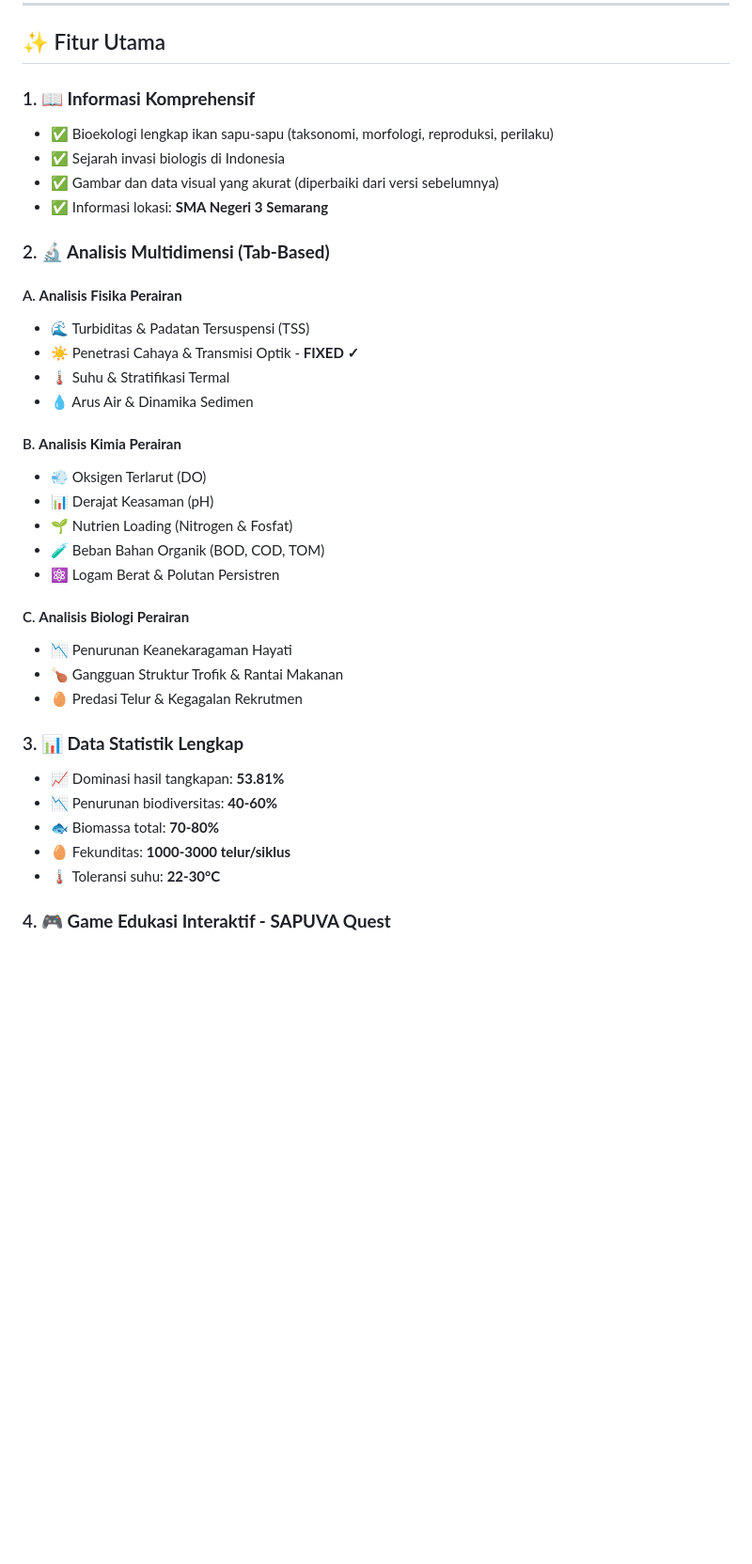
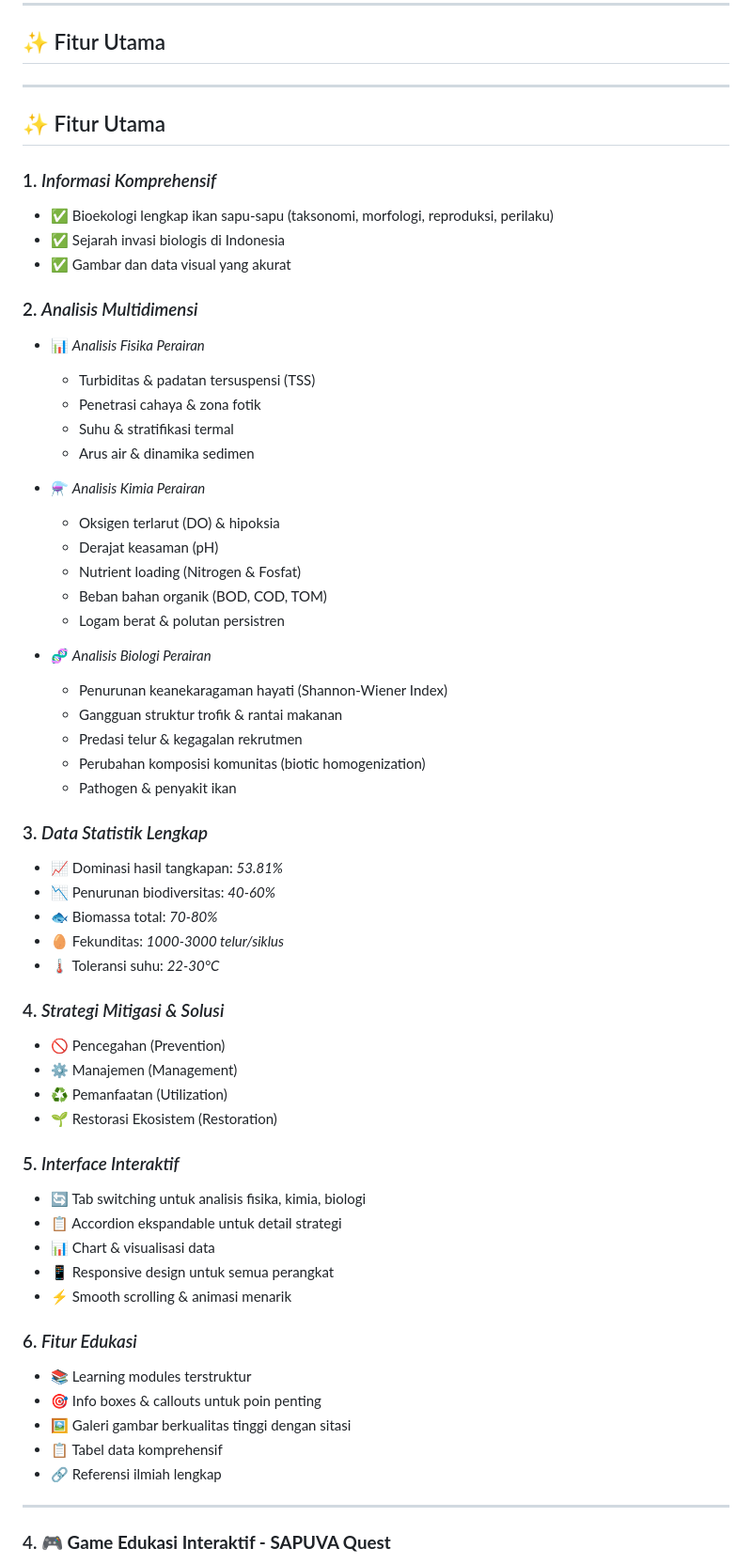
Before and after one commit to rosaliasinar-cell/sapuva-website, a Markdown page: README.md, the part around one of its changes. Shown at 94% size. Rendered like a GitHub page; blank space fills up the shorter version.

```diff
--- a/README.md
+++ b/README.md
@@ -43,37 +47,64 @@ Menjadi platform informasi terpercaya yang meningkatkan kesadaran masyarakat ten
 
 ## ✨ Fitur Utama
 
-### 1. **📖 Informasi Komprehensif**
+---
+
+## ✨ Fitur Utama
+
+### 1. *Informasi Komprehensif*
 - ✅ Bioekologi lengkap ikan sapu-sapu (taksonomi, morfologi, reproduksi, perilaku)
 - ✅ Sejarah invasi biologis di Indonesia
-- ✅ Gambar dan data visual yang akurat (diperbaiki dari versi sebelumnya)
-- ✅ Informasi lokasi: **SMA Negeri 3 Semarang**
+- ✅ Gambar dan data visual yang akurat
 
-### 2. **🔬 Analisis Multidimensi (Tab-Based)**
-#### A. **Analisis Fisika Perairan**
-- 🌊 Turbiditas & Padatan Tersuspensi (TSS)
-- ☀️ Penetrasi Cahaya & Transmisi Optik - **FIXED ✓**
-- 🌡️ Suhu & Stratifikasi Termal
-- 💧 Arus Air & Dinamika Sedimen
+### 2. *Analisis Multidimensi*
+- 📊 *Analisis Fisika Perairan*
+  - Turbiditas & padatan tersuspensi (TSS)
+  - Penetrasi cahaya & zona fotik
+  - Suhu & stratifikasi termal
+  - Arus air & dinamika sedimen
 
-#### B. **Analisis Kimia Perairan**
-- 💨 Oksigen Terlarut (DO)
-- 📊 Derajat Keasaman (pH)
-- 🌱 Nutrien Loading (Nitrogen & Fosfat)
-- 🧪 Beban Bahan Organik (BOD, COD, TOM)
-- ⚛️ Logam Berat & Polutan Persistren
+- ⚗️ *Analisis Kimia Perairan*
+  - Oksigen terlarut (DO) & hipoksia
+  - Derajat keasaman (pH)
+  - Nutrient loading (Nitrogen & Fosfat)
+  - Beban bahan organik (BOD, COD, TOM)
+  - Logam berat & polutan persistren
 
-#### C. **Analisis Biologi Perairan**
-- 📉 Penurunan Keanekaragaman Hayati
-- 🍗 Gangguan Struktur Trofik & Rantai Makanan
-- 🥚 Predasi Telur & Kegagalan Rekrutmen
+- 🧬 *Analisis Biologi Perairan*
+  - Penurunan keanekaragaman hayati (Shannon-Wiener Index)
+  - Gangguan struktur trofik & rantai makanan
+  - Predasi telur & kegagalan rekrutmen
+  - Perubahan komposisi komunitas (biotic homogenization)
+  - Pathogen & penyakit ikan
 
-### 3. **📊 Data Statistik Lengkap**
-- 📈 Dominasi hasil tangkapan: **53.81%**
-- 📉 Penurunan biodiversitas: **40-60%**
-- 🐟 Biomassa total: **70-80%**
-- 🥚 Fekunditas: **1000-3000 telur/siklus**
-- 🌡️ Toleransi suhu: **22-30°C**
+### 3. *Data Statistik Lengkap*
+- 📈 Dominasi hasil tangkapan: *53.81%*
+- 📉 Penurunan biodiversitas: *40-60%*
+- 🐟 Biomassa total: *70-80%*
+- 🥚 Fekunditas: *1000-3000 telur/siklus*
+- 🌡️ Toleransi suhu: *22-30°C*
+
+### 4. *Strategi Mitigasi & Solusi*
+- 🚫 Pencegahan (Prevention)
+- ⚙️ Manajemen (Management)
+- ♻️ Pemanfaatan (Utilization)
+- 🌱 Restorasi Ekosistem (Restoration)
+
+### 5. *Interface Interaktif*
+- 🔄 Tab switching untuk analisis fisika, kimia, biologi
+- 📋 Accordion ekspandable untuk detail strategi
+- 📊 Chart & visualisasi data
+- 📱 Responsive design untuk semua perangkat
+- ⚡ Smooth scrolling & animasi menarik
+
+### 6. *Fitur Edukasi*
+- 📚 Learning modules terstruktur
+- 🎯 Info boxes & callouts untuk poin penting
+- 🖼️ Galeri gambar berkualitas tinggi dengan sitasi
+- 📋 Tabel data komprehensif
+- 🔗 Referensi ilmiah lengkap
+
+---
 
 ### 4. **🎮 Game Edukasi Interaktif - SAPUVA Quest**
 - 🎯 Verifikasi Identitas (Nama, Bahasa, Kelas)
```
Also changed, not shown: other parts of README.md (+51 -1 lines).
